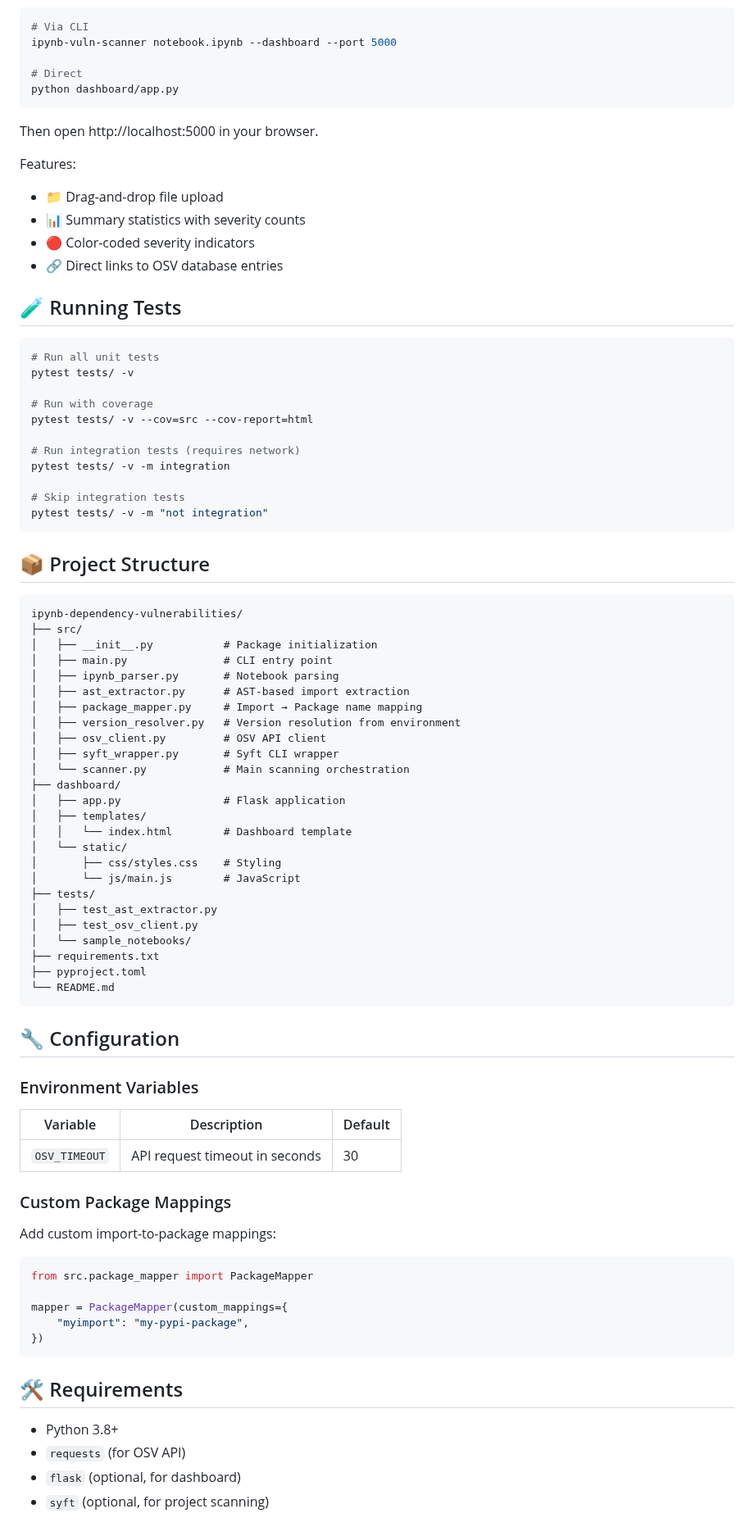
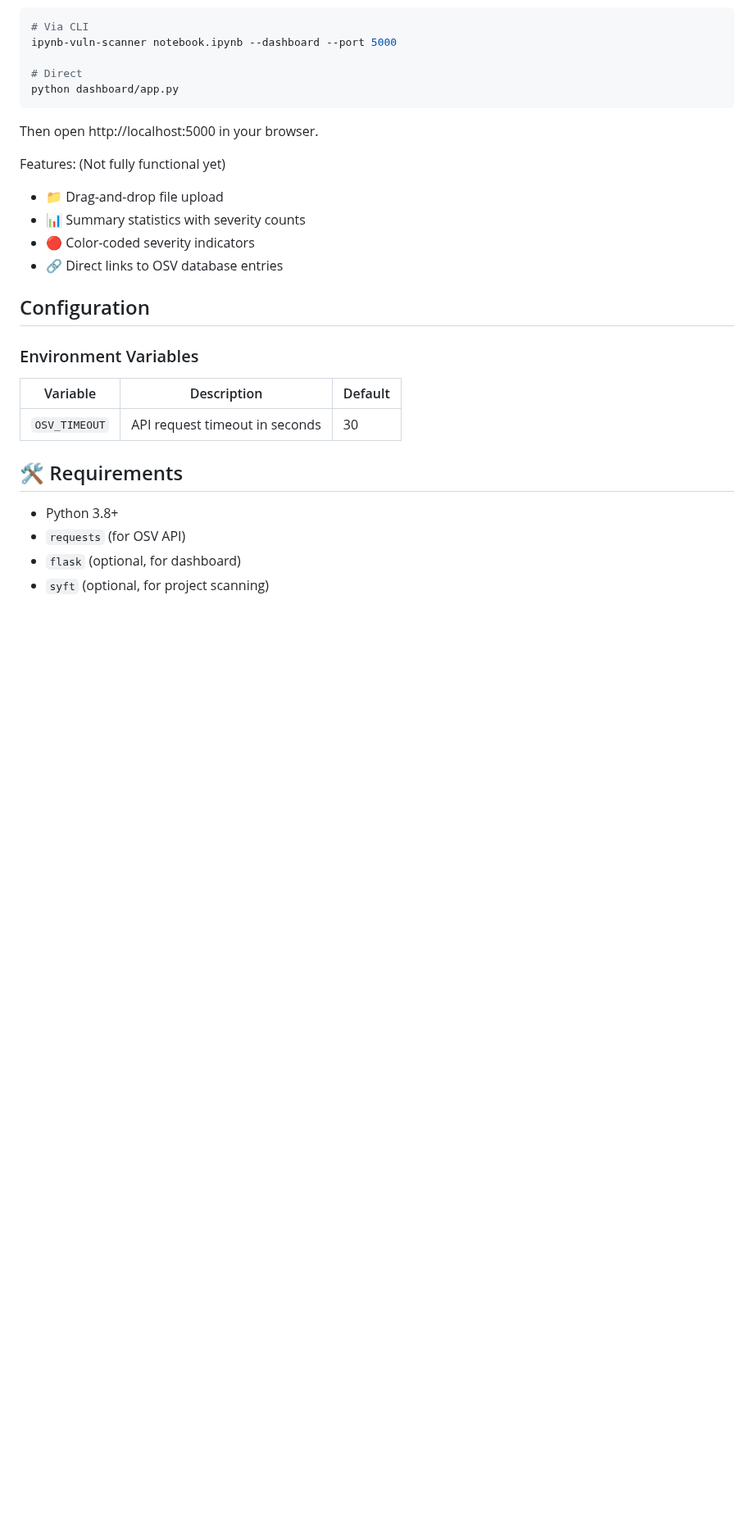
Before and after one commit to sanjai392005/SISYPHUS-VULN, a Markdown page: README.md, the part around one of its changes. Shown at 82% size. Drawn GitHub-style; blank space fills up the shorter version.

````diff
--- a/README.md
+++ b/README.md
@@ -117,59 +111,14 @@ python dashboard/app.py
 
 Then open http://localhost:5000 in your browser.
 
-Features:
+Features: (Not fully functional yet)
 - 📁 Drag-and-drop file upload
 - 📊 Summary statistics with severity counts
 - 🔴 Color-coded severity indicators
 - 🔗 Direct links to OSV database entries
 
-## 🧪 Running Tests
 
-```bash
-# Run all unit tests
-pytest tests/ -v
-
-# Run with coverage
-pytest tests/ -v --cov=src --cov-report=html
-
-# Run integration tests (requires network)
-pytest tests/ -v -m integration
-
-# Skip integration tests
-pytest tests/ -v -m "not integration"
-```
-
-## 📦 Project Structure
-
-```
-ipynb-dependency-vulnerabilities/
-├── src/
-│   ├── __init__.py           # Package initialization
-│   ├── main.py               # CLI entry point
-│   ├── ipynb_parser.py       # Notebook parsing
-│   ├── ast_extractor.py      # AST-based import extraction
-│   ├── package_mapper.py     # Import → Package name mapping
-│   ├── version_resolver.py   # Version resolution from environment
-│   ├── osv_client.py         # OSV API client
-│   ├── syft_wrapper.py       # Syft CLI wrapper
-│   └── scanner.py            # Main scanning orchestration
-├── dashboard/
-│   ├── app.py                # Flask application
-│   ├── templates/
-│   │   └── index.html        # Dashboard template
-│   └── static/
-│       ├── css/styles.css    # Styling
-│       └── js/main.js        # JavaScript
-├── tests/
-│   ├── test_ast_extractor.py
-│   ├── test_osv_client.py
-│   └── sample_notebooks/
-├── requirements.txt
-├── pyproject.toml
-└── README.md
-```
-
-## 🔧 Configuration
+## Configuration
 
 ### Environment Variables
 
@@ -177,17 +126,6 @@ ipynb-dependency-vulnerabilities/
 |----------|-------------|---------|
 | `OSV_TIMEOUT` | API request timeout in seconds | 30 |
 
-### Custom Package Mappings
-
-Add custom import-to-package mappings:
-
-```python
-from src.package_mapper import PackageMapper
-
-mapper = PackageMapper(custom_mappings={
-    "myimport": "my-pypi-package",
-})
-```
 
 ## 🛠️ Requirements
 
````
Also changed, not shown: other parts of README.md (+6 -21 lines).
